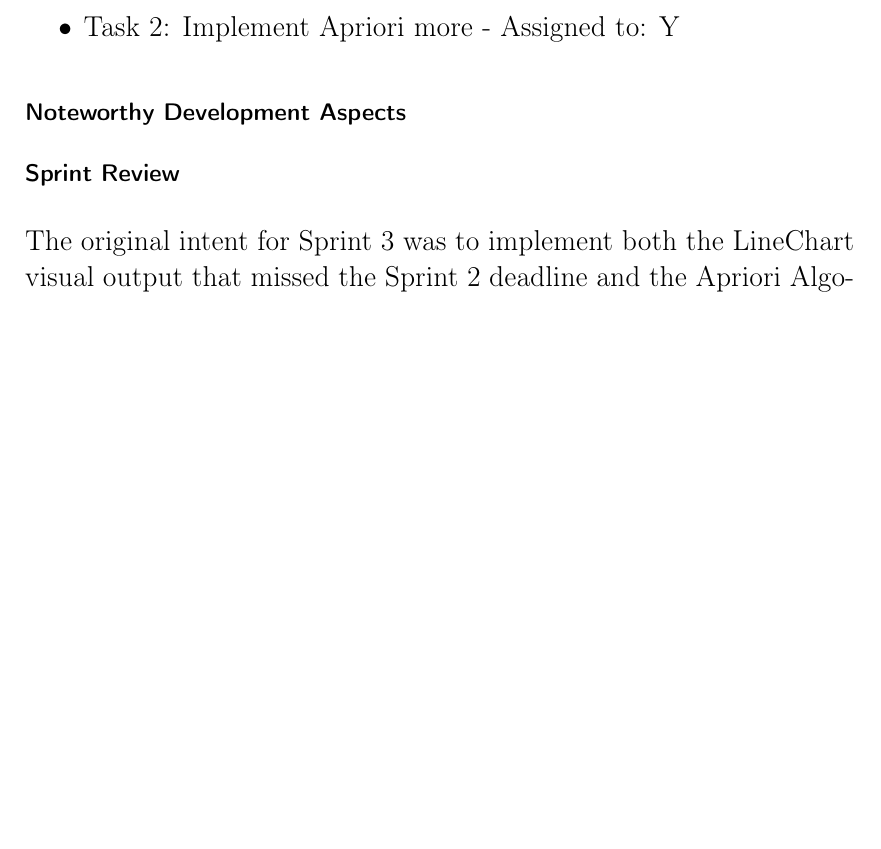
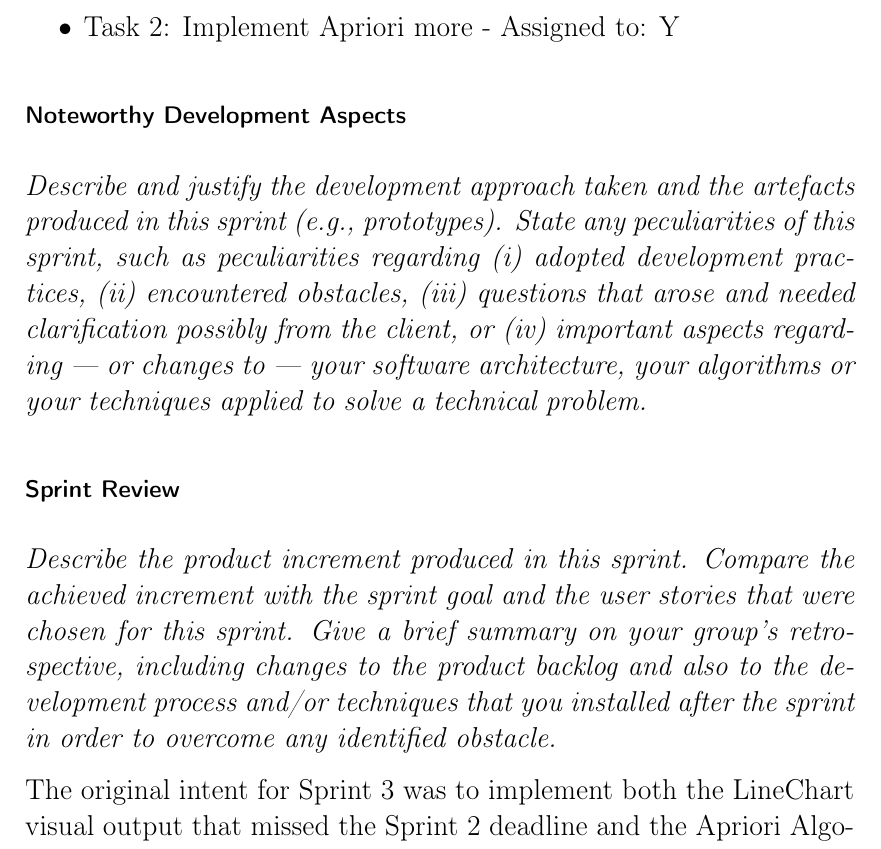
Before and after one commit to Arosares/swt, a LaTeX document (ProjectReportTemplate/main.tex, which reads ProjectReportTemplate/sprint3.tex): part of page 25 of 34 before the commit and part of page 25 of 35 after it, cut so that both start at the same text, the shorter picture padded with empty space. Compiled offline with pdfLaTeX; an older LaTeX class or package is replaced by its successor.

Commit message:
Further work on Sprint 3, edited gitignore for pdfs

```diff
--- a/ProjectReportTemplate/sprint3.tex
+++ b/ProjectReportTemplate/sprint3.tex
@@ -77,8 +77,11 @@ Stories 3:
 \end{itemize}
 
 \subsubsection*{Noteworthy Development Aspects}
+\emph{Describe and justify the development approach taken and the artefacts produced in this sprint (e.g., prototypes).  State any peculiarities of this sprint, such as peculiarities  regarding (i)~adopted development practices, (ii)~encountered obstacles, (iii)~questions that arose and needed clarification possibly from the client, or (iv)~important aspects regarding --- or changes to --- your software architecture, your algorithms or your techniques applied to solve a technical problem.}
 
 \subsubsection*{Sprint Review}
+\emph{Describe the product increment produced in this sprint. Compare the achieved increment with the sprint goal and the user stories that were chosen for this sprint. Give a brief summary on your group's retrospective, including changes to the product backlog and also to the development process and/or techniques that you installed after the sprint in order to overcome any identified obstacle.}
+
 The original intent for Sprint 3 was to implement both the LineChart visual output that missed the Sprint 2 deadline and the Apriori Algorithm. For this purpose, development time was allotted to research , and some trial and error was expected on both user stories.
 While the GUI implementation of the Chart proved to be easier than expected, the Apriori development did not. Mid Sprint, the Group received the Change Request, and, after analysing the new requirements, it was evident that the planned Apriori implementation would have to be significantly changed after the Change request would be merged in.
 Thus we decided to prioritize the implementation of the treeview necessary for the adapted Apriori both in the program logic and the GUI.
```
Also changed, not shown: 1 other file.
